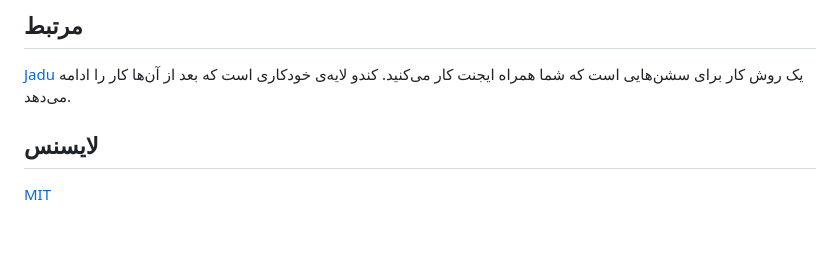
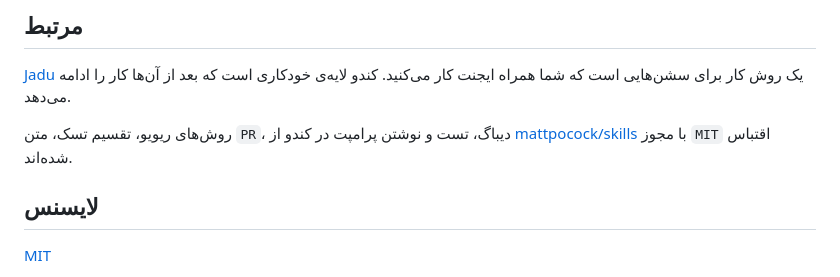
Before and after one commit to 25mordad/kandu, a Markdown page: README.fa.md, the part around the change. Drawn GitHub-style; blank space fills up the shorter version.

Commit message:
Credit mattpocock/skills in the READMEs
Co-Authored-By: Claude Opus 5.5 <noreply@anthropic.com>
Claude-Session: https://claude.ai/code/session_01EgnEzhY3VfBjCmgG86CJXQ

```diff
--- a/README.fa.md
+++ b/README.fa.md
@@ -164,6 +164,8 @@ python3 -m venv .venv
 
 [Jadu](https://github.com/25mordad/Jadu) یک روش کار برای سشن‌هایی است که شما همراه ایجنت کار می‌کنید. کندو لایه‌ی خودکاری است که بعد از آن‌ها کار را ادامه می‌دهد.
 
+روش‌های ریویو، تقسیم تسک، متن `PR`، دیباگ، تست و نوشتن پرامپت در کندو از [mattpocock/skills](https://github.com/mattpocock/skills) با مجوز `MIT` اقتباس شده‌اند.
+
 ## لایسنس
 
 [MIT](LICENSE)
```
Also changed, not shown: README.md (+2 -0 lines).
